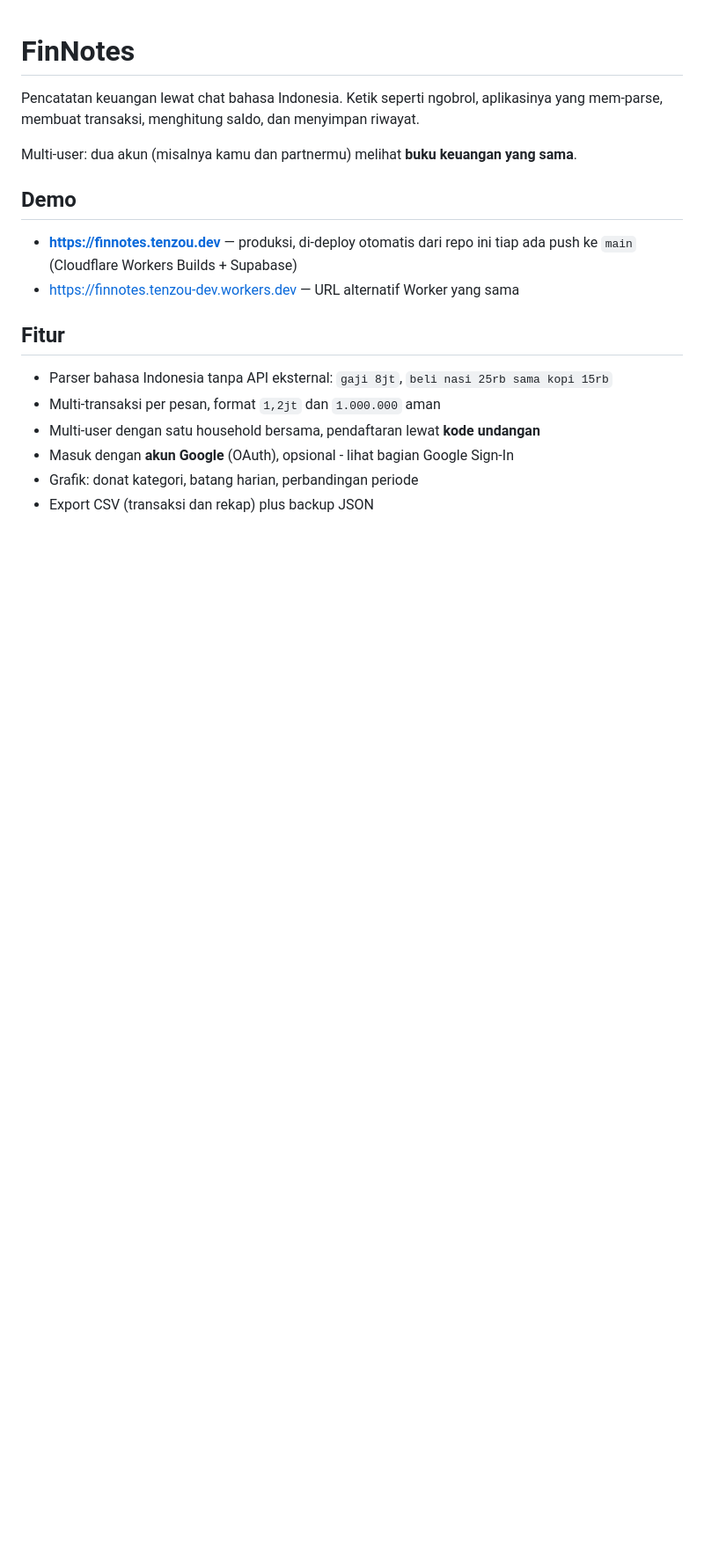
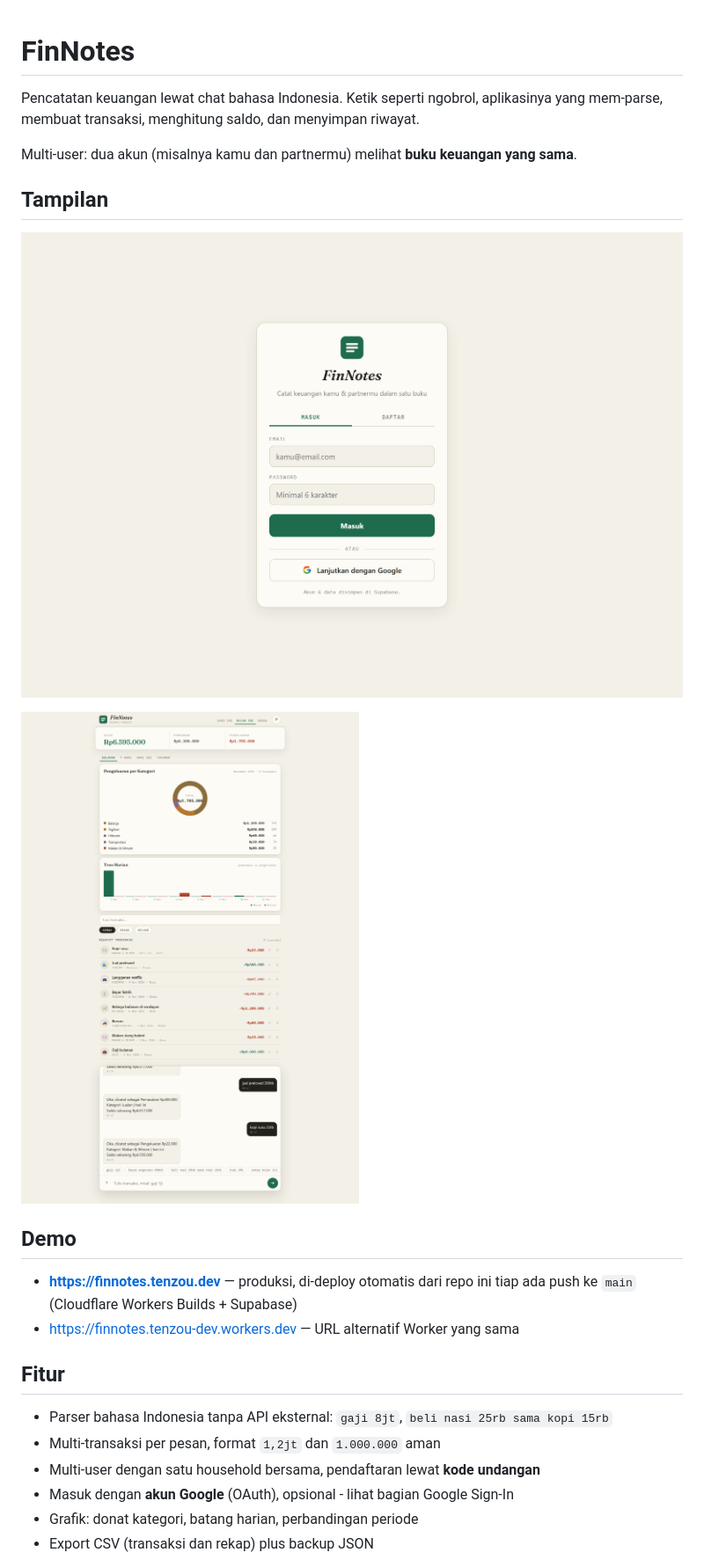
Before and after one commit to tenzou-dev/FinNotes, a Markdown page: README.md, the part around one of its changes. Shown at 88% size. Rendered like a GitHub page; pictures changed too: docs/img/app.png (added), docs/img/login.png (added); blank space fills up the shorter version.

Commit message:
feat: redesain UI tema buku kas (kertas + Fraunces + angka mono) + screenshot di README

```diff
--- a/README.md
+++ b/README.md
@@ -5,6 +5,12 @@ aplikasinya yang mem-parse, membuat transaksi, menghitung saldo, dan menyimpan
 riwayat.
 
 Multi-user: dua akun (misalnya kamu dan partnermu) melihat **buku keuangan yang sama**.
+
+## Tampilan
+
+![Halaman login FinNotes](docs/img/login.png)
+
+![Aplikasi FinNotes: saldo, grafik kategori, riwayat, dan chat pencatat transaksi](docs/img/app.png)
 
 ## Demo
 
```
Also changed, not shown: other parts of README.md (+1 -1 lines), 5 other files.
